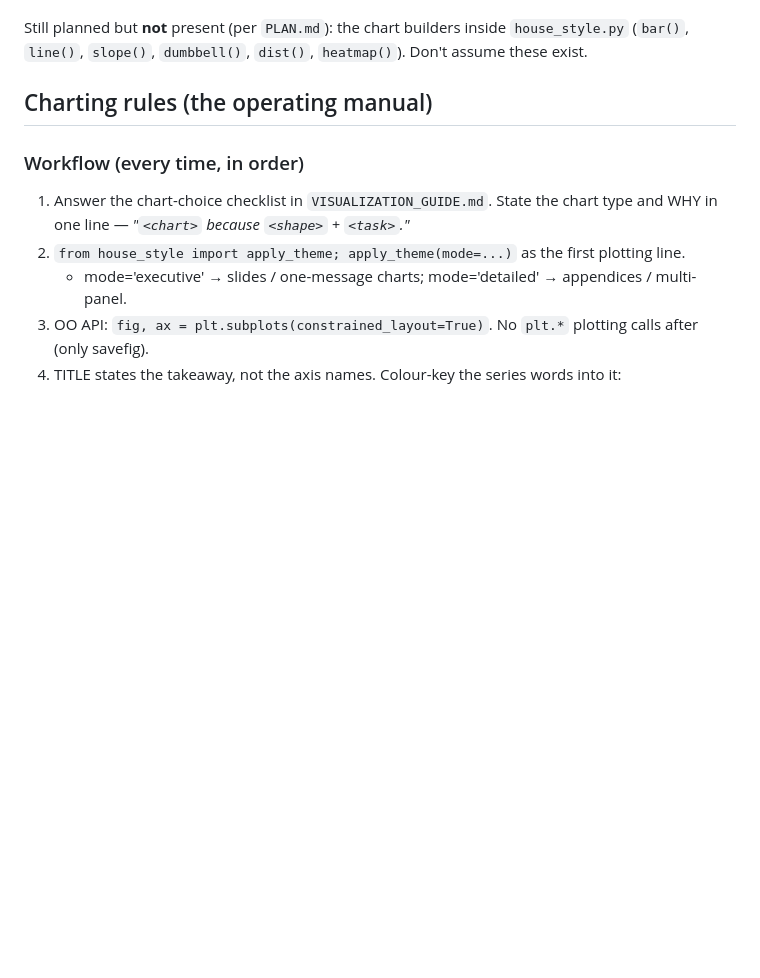
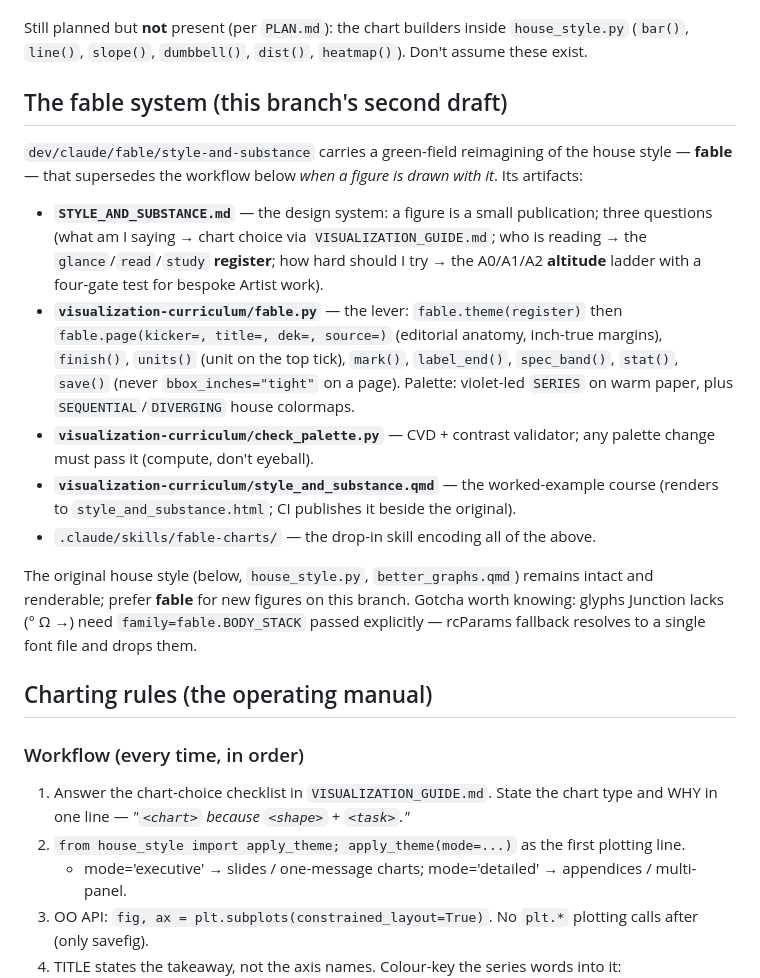
Before and after one commit to temataro/better-graphs, a Markdown page: CLAUDE.md, the part around the change. Rendered like a GitHub page; blank space fills up the shorter version.

```diff
--- a/CLAUDE.md
+++ b/CLAUDE.md
@@ -48,6 +48,31 @@ distilled back into the three durable artifacts. The environment is set up and w
 
 Still planned but **not** present (per `PLAN.md`): the chart builders inside `house_style.py`
 (`bar()`, `line()`, `slope()`, `dumbbell()`, `dist()`, `heatmap()`). Don't assume these exist.
+
+## The fable system (this branch's second draft)
+
+`dev/claude/fable/style-and-substance` carries a green-field reimagining of the house style —
+**fable** — that supersedes the workflow below *when a figure is drawn with it*. Its artifacts:
+
+- **`STYLE_AND_SUBSTANCE.md`** — the design system: a figure is a small publication; three
+  questions (what am I saying → chart choice via `VISUALIZATION_GUIDE.md`; who is reading →
+  the `glance`/`read`/`study` **register**; how hard should I try → the A0/A1/A2 **altitude**
+  ladder with a four-gate test for bespoke Artist work).
+- **`visualization-curriculum/fable.py`** — the lever: `fable.theme(register)` then
+  `fable.page(kicker=, title=, dek=, source=)` (editorial anatomy, inch-true margins),
+  `finish()`, `units()` (unit on the top tick), `mark()`, `label_end()`, `spec_band()`,
+  `stat()`, `save()` (never `bbox_inches="tight"` on a page). Palette: violet-led `SERIES`
+  on warm paper, plus `SEQUENTIAL`/`DIVERGING` house colormaps.
+- **`visualization-curriculum/check_palette.py`** — CVD + contrast validator; any palette
+  change must pass it (compute, don't eyeball).
+- **`visualization-curriculum/style_and_substance.qmd`** — the worked-example course
+  (renders to `style_and_substance.html`; CI publishes it beside the original).
+- `.claude/skills/fable-charts/` — the drop-in skill encoding all of the above.
+
+The original house style (below, `house_style.py`, `better_graphs.qmd`) remains intact and
+renderable; prefer **fable** for new figures on this branch. Gotcha worth knowing: glyphs
+Junction lacks (° Ω →) need `family=fable.BODY_STACK` passed explicitly — rcParams fallback
+resolves to a single font file and drops them.
 
 ## Charting rules (the operating manual)
 
```
Also changed, not shown: README.md (+50 -0 lines), STYLE_AND_SUBSTANCE.md (added, +252 -0 lines), assets/fable-datasheet.png (added), assets/fable-line.png (added), 7 other files.
